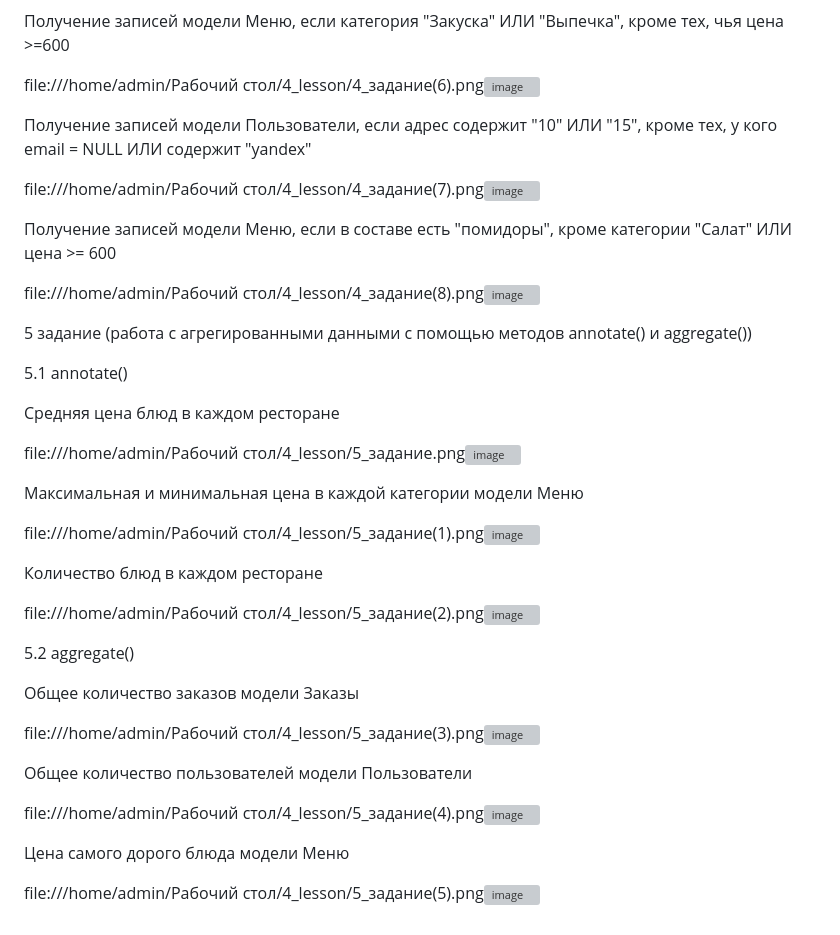
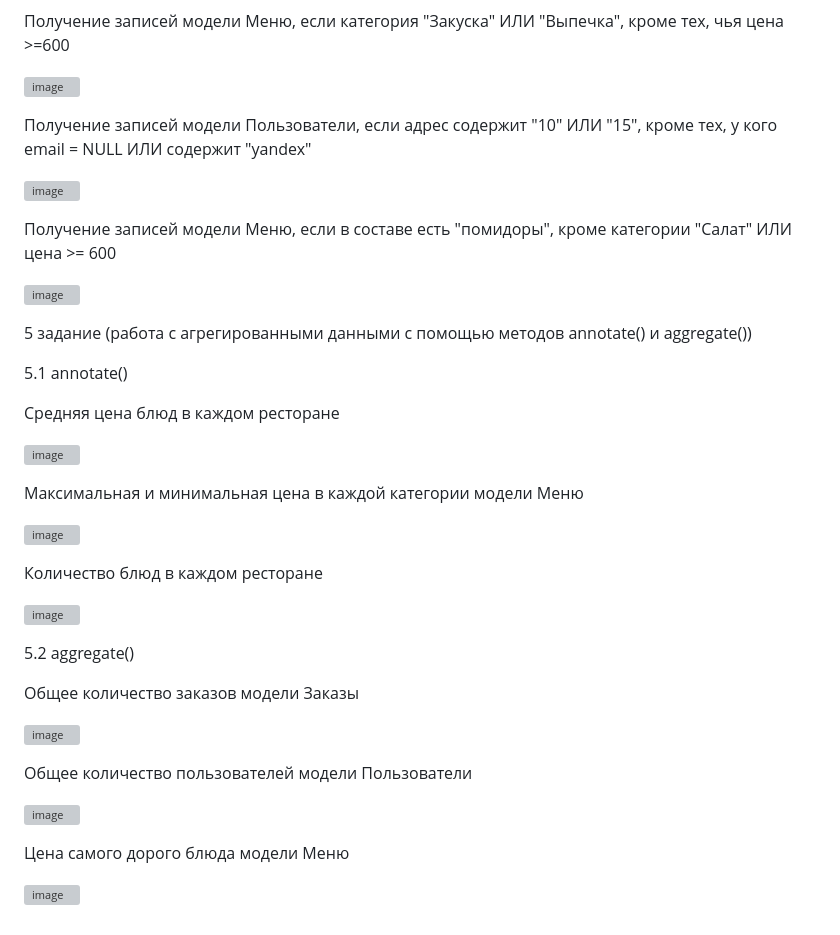
Before and after one commit to fukuroka/3_lesson, a Markdown page: README.md, the part around one of its changes. Drawn GitHub-style; grey boxes are pictures that could not be loaded.

```diff
--- a/README.md
+++ b/README.md
@@ -99,15 +99,15 @@ file:///home/admin/Рабочий стол/4_lesson/4_задание(5).png![ima
 
 Получение записей модели Меню, если категория "Закуска" ИЛИ "Выпечка", кроме тех, чья цена >=600
 
-file:///home/admin/Рабочий стол/4_lesson/4_задание(6).png![image](https://github.com/user-attachments/assets/77b075c0-ccfa-469b-9fa9-f4658dae1d32)
+![image](https://github.com/user-attachments/assets/77b075c0-ccfa-469b-9fa9-f4658dae1d32)
 
 Получение записей модели Пользователи, если адрес содержит "10" ИЛИ "15", кроме тех, у кого email = NULL ИЛИ содержит "yandex"
 
-file:///home/admin/Рабочий стол/4_lesson/4_задание(7).png![image](https://github.com/user-attachments/assets/31daec22-4cc4-4820-bd81-fd6f2b217be1)
+![image](https://github.com/user-attachments/assets/31daec22-4cc4-4820-bd81-fd6f2b217be1)
 
 Получение записей модели Меню, если в составе есть "помидоры", кроме категории "Салат" ИЛИ цена >= 600
 
-file:///home/admin/Рабочий стол/4_lesson/4_задание(8).png![image](https://github.com/user-attachments/assets/9ab1d62c-4c70-4f8c-8d22-e12ee472e14b)
+![image](https://github.com/user-attachments/assets/9ab1d62c-4c70-4f8c-8d22-e12ee472e14b)
 
 
 5 задание (работа с агрегированными данными с помощью методов annotate() и aggregate())
@@ -116,26 +116,26 @@ file:///home/admin/Рабочий стол/4_lesson/4_задание(8).png![ima
 
 Средняя цена блюд в каждом ресторане
 
-file:///home/admin/Рабочий стол/4_lesson/5_задание.png![image](https://github.com/user-attachments/assets/079d55be-3906-44d3-b5b2-fc5a1a64b50d)
+![image](https://github.com/user-attachments/assets/079d55be-3906-44d3-b5b2-fc5a1a64b50d)
 
 Максимальная и минимальная цена в каждой категории модели Меню
 
-file:///home/admin/Рабочий стол/4_lesson/5_задание(1).png![image](https://github.com/user-attachments/assets/bbc43db7-9e44-4606-96f9-87c4d38ce209)
+![image](https://github.com/user-attachments/assets/bbc43db7-9e44-4606-96f9-87c4d38ce209)
 
 Количество блюд в каждом ресторане
 
-file:///home/admin/Рабочий стол/4_lesson/5_задание(2).png![image](https://github.com/user-attachments/assets/b954b404-d916-4865-b01c-e51f0a4b8c4a)
+![image](https://github.com/user-attachments/assets/b954b404-d916-4865-b01c-e51f0a4b8c4a)
 
 5.2 aggregate()
 
 Общее количество заказов модели Заказы
 
-file:///home/admin/Рабочий стол/4_lesson/5_задание(3).png![image](https://github.com/user-attachments/assets/8a671624-27a2-415d-be8c-85a91c64231c)
+![image](https://github.com/user-attachments/assets/8a671624-27a2-415d-be8c-85a91c64231c)
 
 Общее количество пользователей модели Пользователи
 
-file:///home/admin/Рабочий стол/4_lesson/5_задание(4).png![image](https://github.com/user-attachments/assets/9ded5bc7-2d76-4e03-8443-30de05da1803)
+![image](https://github.com/user-attachments/assets/9ded5bc7-2d76-4e03-8443-30de05da1803)
 
 Цена самого дорого блюда модели Меню
 
-file:///home/admin/Рабочий стол/4_lesson/5_задание(5).png![image](https://github.com/user-attachments/assets/10659602-f63a-45af-a3ea-3e9bee4cb1e9)
+![image](https://github.com/user-attachments/assets/10659602-f63a-45af-a3ea-3e9bee4cb1e9)
```
Also changed, not shown: other parts of README.md (+23 -23 lines).
